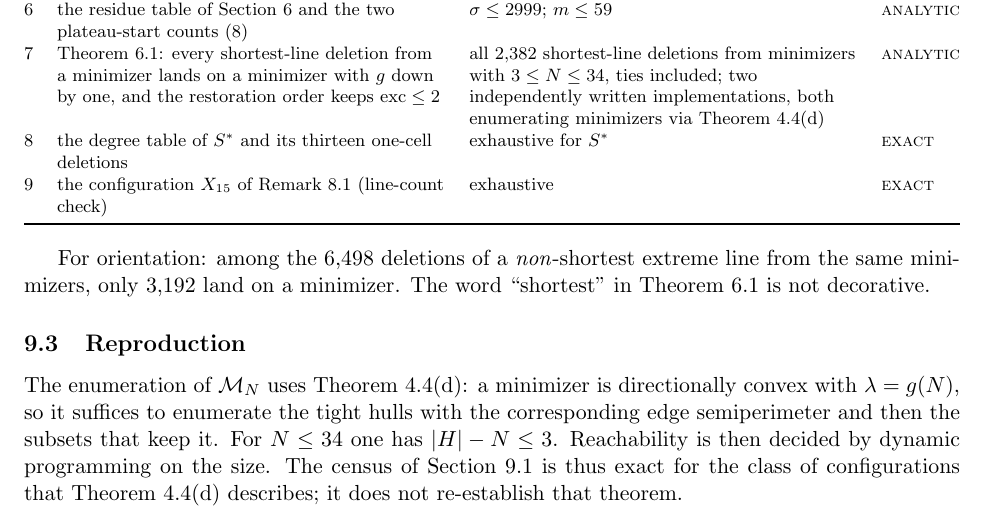
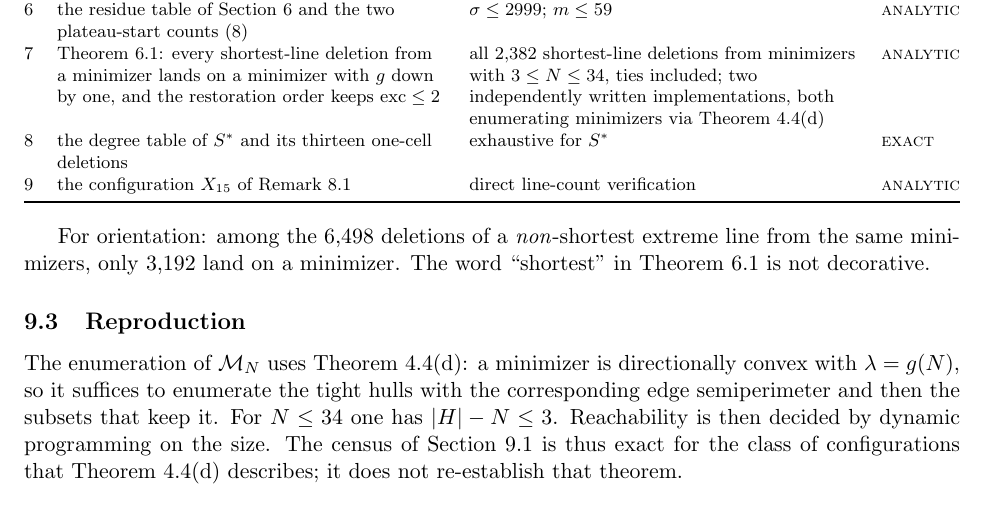
Before and after one commit to deficit-structure-lab/edge-perimeter-polyhex-growth, a LaTeX paper (paper/en/main.tex): part of page 21 of 22, cut so that both start at the same text. Compiled offline with pdfLaTeX.

Commit message:
Correct validation method for X15 in verification table

```diff
--- a/paper/en/main.tex
+++ b/paper/en/main.tex
@@ -1514,7 +1514,7 @@ two independently written implementations, both enumerating minimizers via
 Theorem~\ref{thm:capacity}(d) & \textsc{analytic} \\
 8 & the degree table of \(S^{*}\) and its thirteen one-cell deletions &
 exhaustive for \(S^{*}\) & \textsc{exact} \\
-9 & the configuration \(X_{15}\) of Remark~\ref{rem:x31} (line-count check) & exhaustive & \textsc{exact} \\
+9 & the configuration \(X_{15}\) of Remark~\ref{rem:x31} & direct line-count verification & \textsc{analytic} \\
 \bottomrule
 \end{tabularx}
 \end{center}
```
